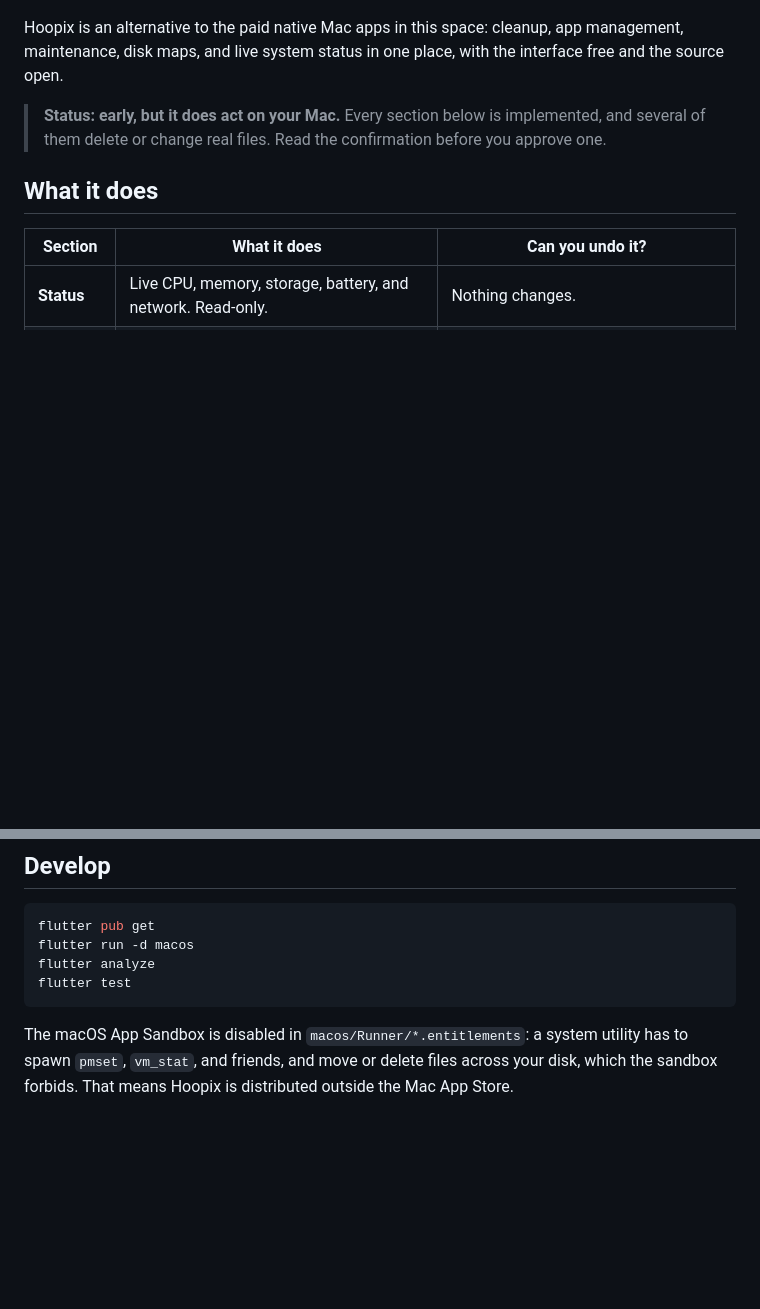
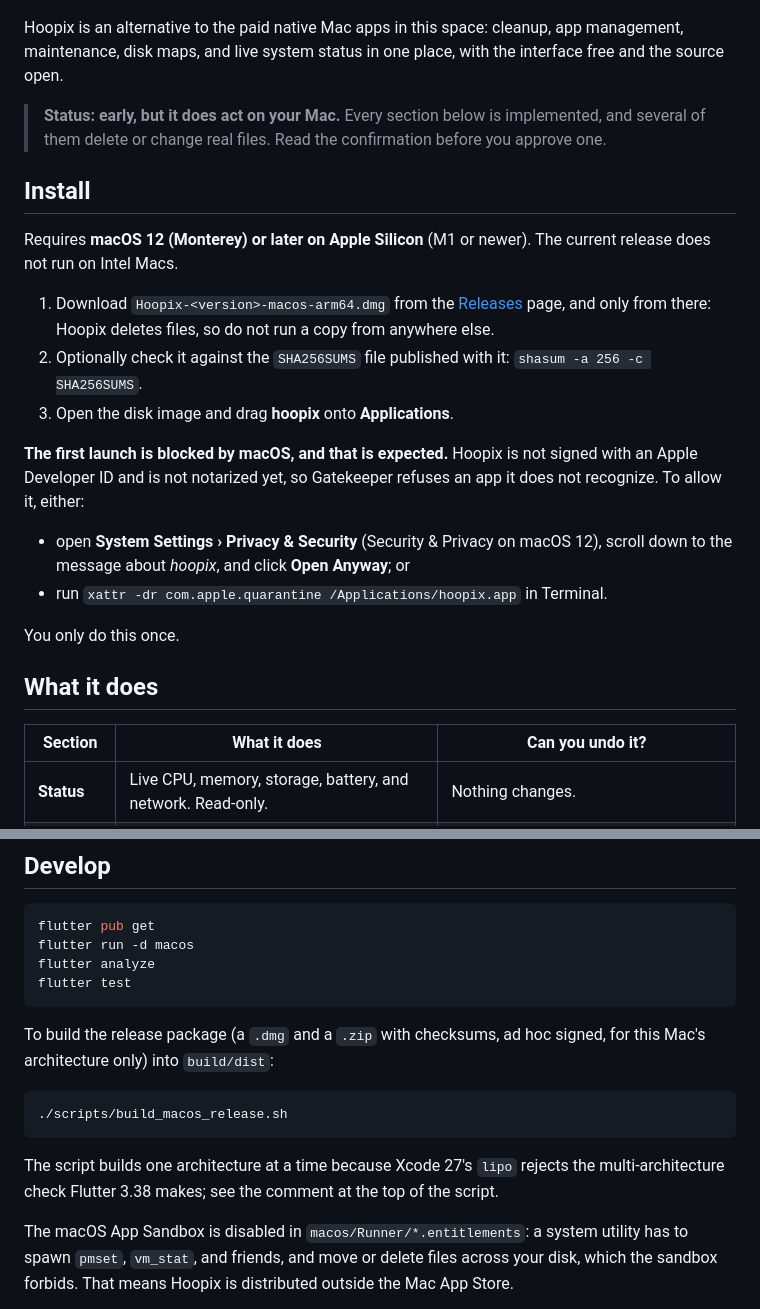
Before and after one commit to Tiavina22/hoopix, a Markdown page: README.md, 2 parts joined by grey strips. Drawn GitHub-style; blank space fills up the shorter version.

Commit message:
docs(readme): explain how to install and open an unsigned release
The release is signed ad hoc and not notarized, so macOS blocks it on
first launch. Say so up front, with the two ways to allow it, or a
downloader would reasonably conclude the app is broken. Also state the
requirements (macOS 12+, Apple Silicon only for now), point to the
Releases page and the checksums, and document the release build script.

````diff
--- a/README.md
+++ b/README.md
@@ -11,6 +11,28 @@ with the interface free and the source open.
 > **Status: early, but it does act on your Mac.** Every section below is
 > implemented, and several of them delete or change real files. Read the
 > confirmation before you approve one.
+
+## Install
+
+Requires **macOS 12 (Monterey) or later on Apple Silicon** (M1 or newer). The
+current release does not run on Intel Macs.
+
+1. Download `Hoopix-<version>-macos-arm64.dmg` from the
+   [Releases](https://github.com/Tiavina22/hoopix/releases) page, and only from
+   there: Hoopix deletes files, so do not run a copy from anywhere else.
+2. Optionally check it against the `SHA256SUMS` file published with it:
+   `shasum -a 256 -c SHA256SUMS`.
+3. Open the disk image and drag **hoopix** onto **Applications**.
+
+**The first launch is blocked by macOS, and that is expected.** Hoopix is not
+signed with an Apple Developer ID and is not notarized yet, so Gatekeeper
+refuses an app it does not recognize. To allow it, either:
+
+- open **System Settings › Privacy & Security** (Security & Privacy on macOS
+  12), scroll down to the message about *hoopix*, and click **Open Anyway**; or
+- run `xattr -dr com.apple.quarantine /Applications/hoopix.app` in Terminal.
+
+You only do this once.
 
 ## What it does
 
@@ -98,6 +120,17 @@ flutter analyze
 flutter test
 ```
 
+To build the release package (a `.dmg` and a `.zip` with checksums, ad hoc
+signed, for this Mac's architecture only) into `build/dist`:
+
+```bash
+./scripts/build_macos_release.sh
+```
+
+The script builds one architecture at a time because Xcode 27's `lipo` rejects
+the multi-architecture check Flutter 3.38 makes; see the comment at the top of
+the script.
+
 The macOS App Sandbox is disabled in `macos/Runner/*.entitlements`: a system
 utility has to spawn `pmset`, `vm_stat`, and friends, and move or delete files
 across your disk, which the sandbox forbids. That means Hoopix is distributed
````
